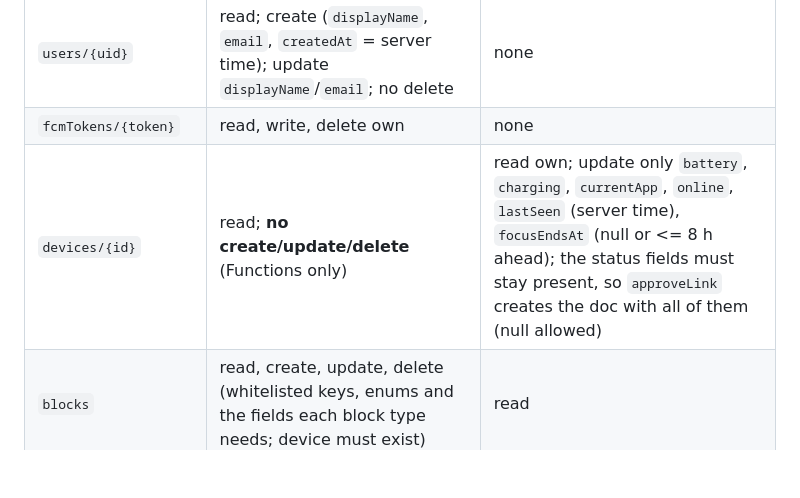
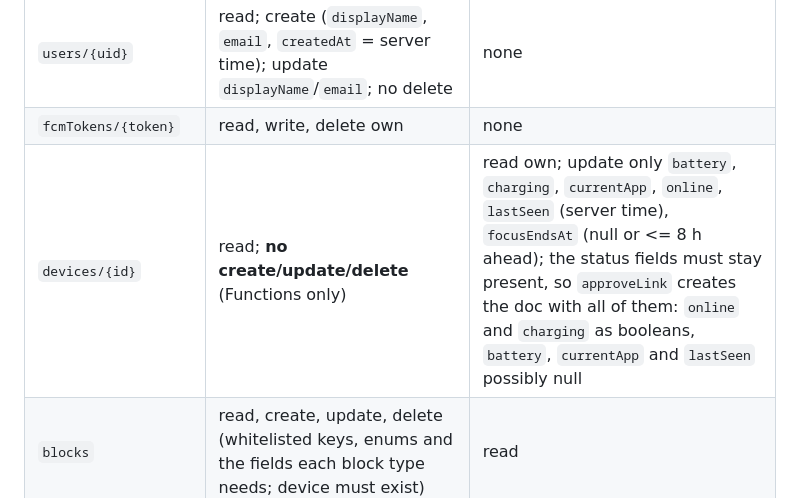
Before and after one commit to dculussoftwares/stayfocus, a Markdown page: docs/IMPLEMENTATION_PLAN.md, the part around the change. GitHub-like rendering; blank space fills up the shorter version.

Commit message:
[M7-03] Clarify which device status fields may be null
Co-Authored-By: Claude Sonnet 5.5 <noreply@anthropic.com>

```diff
--- a/docs/IMPLEMENTATION_PLAN.md
+++ b/docs/IMPLEMENTATION_PLAN.md
@@ -207,7 +207,7 @@ Deny by default. Parent = non-anonymous user with `auth.uid == uid`. Child = use
 |---|---|---|
 | `users/{uid}` | read; create (`displayName`, `email`, `createdAt` = server time); update `displayName`/`email`; no delete | none |
 | `fcmTokens/{token}` | read, write, delete own | none |
-| `devices/{id}` | read; **no create/update/delete** (Functions only) | read own; update only `battery`, `charging`, `currentApp`, `online`, `lastSeen` (server time), `focusEndsAt` (null or <= 8 h ahead); the status fields must stay present, so `approveLink` creates the doc with all of them (null allowed) |
+| `devices/{id}` | read; **no create/update/delete** (Functions only) | read own; update only `battery`, `charging`, `currentApp`, `online`, `lastSeen` (server time), `focusEndsAt` (null or <= 8 h ahead); the status fields must stay present, so `approveLink` creates the doc with all of them: `online` and `charging` as booleans, `battery`, `currentApp` and `lastSeen` possibly null |
 | `blocks` | read, create, update, delete (whitelisted keys, enums and the fields each block type needs; device must exist) | read |
 | `commands` | read; create only (fixed schema, `status: pending`, server `createdAt`, type from the fixed list, payload fixed per type with bounded values) | read; update a `pending` command only: `status` (done/failed/expired) and `ackAt` |
 | `requests` | read; decide a pending one (`status` approved/denied, `decidedAt`) | read; create (`app` <= 255, `minutes` 1..480, `pending`) |
```
